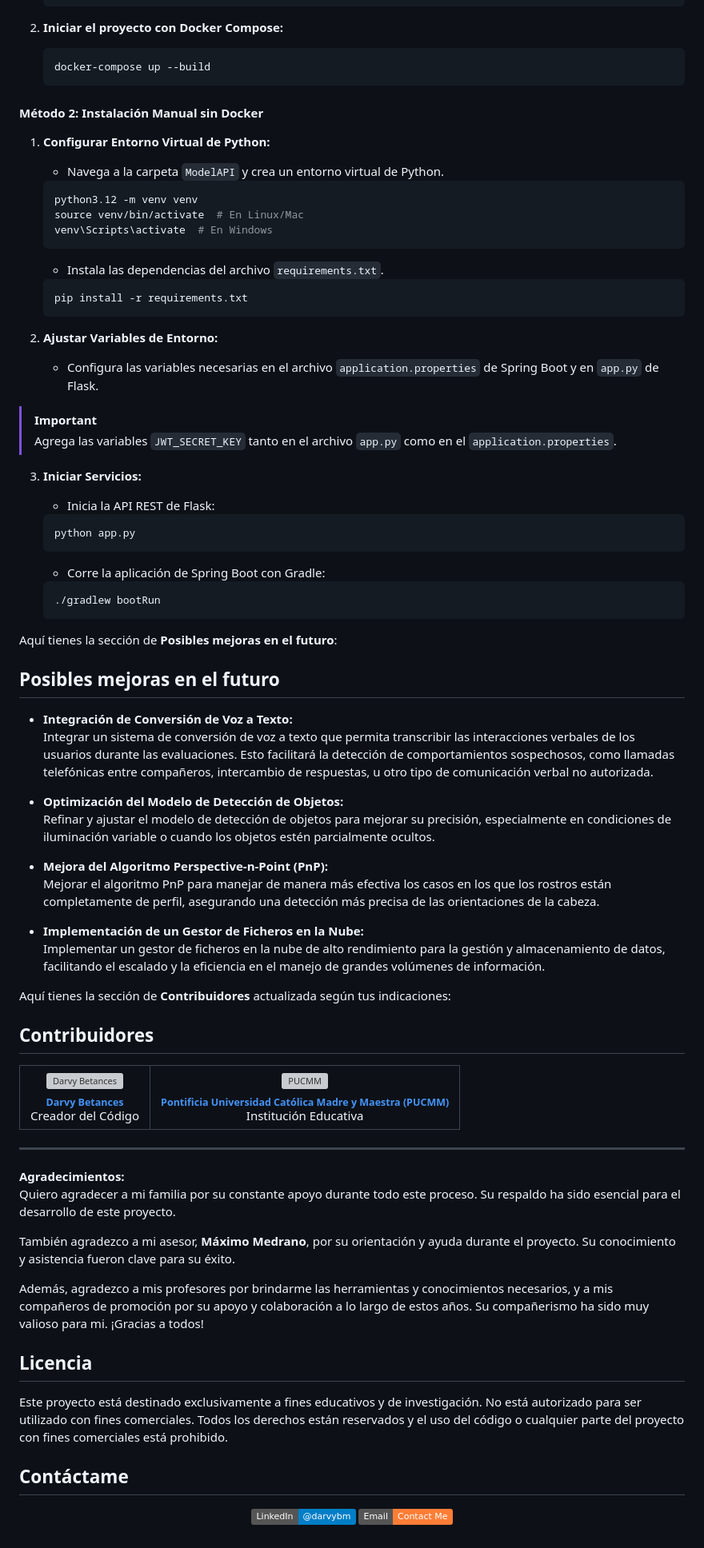
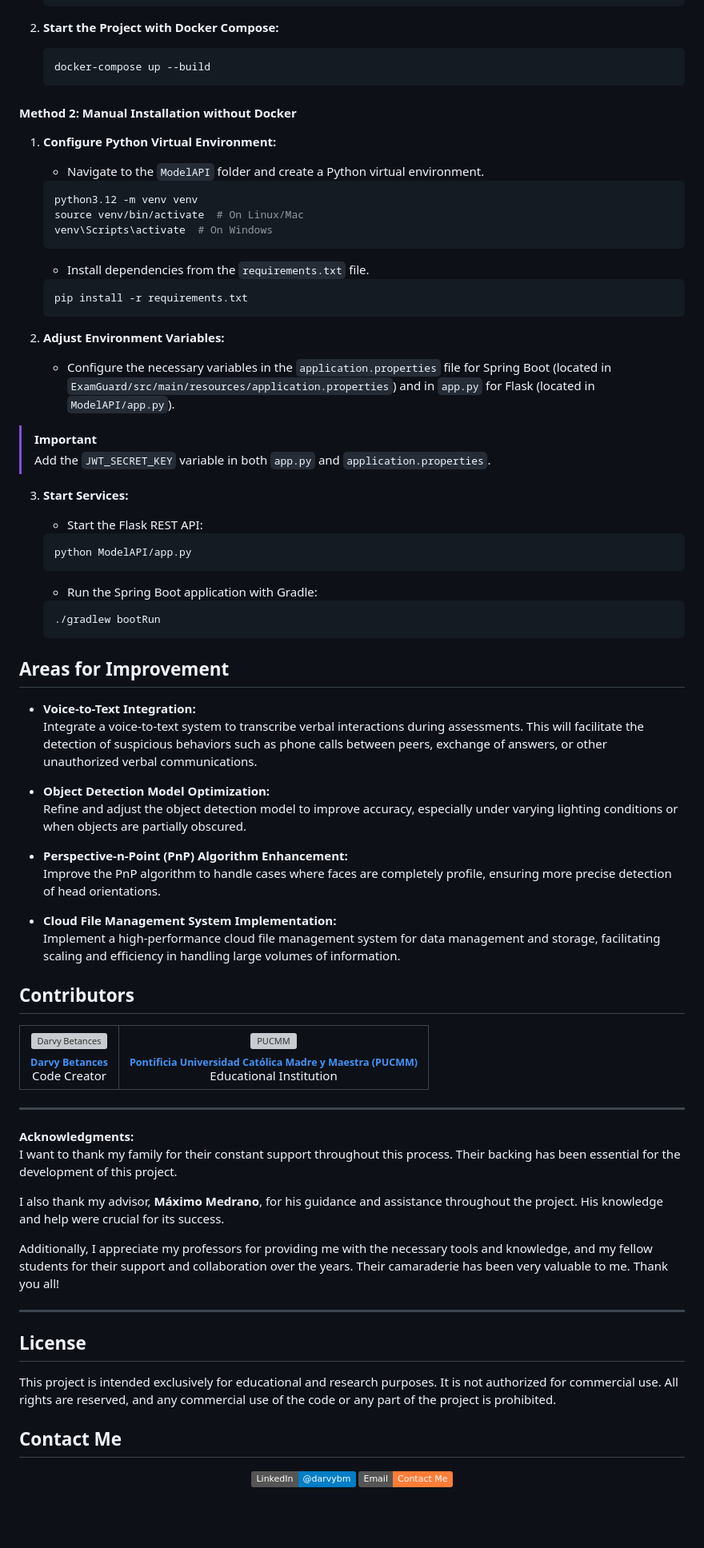
Before and after one commit to darvybm/examguard-ai, a Markdown page: README.md, the part around one of its changes. Shown at 80% size. GitHub-like rendering; badges without logos; blank space fills up the shorter version; grey boxes are pictures that could not be loaded.

````diff
--- a/README.md
+++ b/README.md
@@ -314,71 +357,68 @@ public enum EventType {
     SPRING_DATA_MONGODB_URI=mongodb://mongo:27017/examguard
     ```
 
-2. **Iniciar el proyecto con Docker Compose:**
+2. **Start the Project with Docker Compose:**
 
     ```bash
     docker-compose up --build
     ```
 
-#### **Método 2: Instalación Manual sin Docker**
+#### **Method 2: Manual Installation without Docker**
 
-1. **Configurar Entorno Virtual de Python:**
+1. **Configure Python Virtual Environment:**
 
-   - Navega a la carpeta `ModelAPI` y crea un entorno virtual de Python.
+   - Navigate to the `ModelAPI` folder and create a Python virtual environment.
 
     ```bash
     python3.12 -m venv venv
-    source venv/bin/activate  # En Linux/Mac
-    venv\Scripts\activate  # En Windows
+    source venv/bin/activate  # On Linux/Mac
+    venv\Scripts\activate  # On Windows
     ```
 
-   - Instala las dependencias del archivo `requirements.txt`.
+   - Install dependencies from the `requirements.txt` file.
 
     ```bash
     pip install -r requirements.txt
     ```
 
-2. **Ajustar Variables de Entorno:**
+2. **Adjust Environment Variables:**
 
-   - Configura las variables necesarias en el archivo `application.properties` de Spring Boot y en `app.py` de Flask.
+   - Configure the necessary variables in the `application.properties` file for Spring Boot (located in `ExamGuard/src/main/resources/application.properties`) and in `app.py` for Flask (located in `ModelAPI/app.py`).
 
 > [!IMPORTANT]
-> Agrega las variables `JWT_SECRET_KEY` tanto en el archivo `app.py` como en el `application.properties`.
+> Add the `JWT_SECRET_KEY` variable in both `app.py` and `application.properties`.
 
-3. **Iniciar Servicios:**
+3. **Start Services:**
 
-   - Inicia la API REST de Flask:
+   - Start the Flask REST API:
 
     ```bash
-    python app.py
+    python ModelAPI/app.py
     ```
 
-   - Corre la aplicación de Spring Boot con Gradle:
+   - Run the Spring Boot application with Gradle:
 
     ```bash
     ./gradlew bootRun
     ```
 
-Aquí tienes la sección de **Posibles mejoras en el futuro**:
+## **Areas for Improvement**
 
-## **Posibles mejoras en el futuro**
+- **Voice-to-Text Integration:**
+  Integrate a voice-to-text system to transcribe verbal interactions during assessments. This will facilitate the detection of suspicious behaviors such as phone calls between peers, exchange of answers, or other unauthorized verbal communications.
 
-- **Integración de Conversión de Voz a Texto:**
-  Integrar un sistema de conversión de voz a texto que permita transcribir las interacciones verbales de los usuarios durante las evaluaciones. Esto facilitará la detección de comportamientos sospechosos, como llamadas telefónicas entre compañeros, intercambio de respuestas, u otro tipo de comunicación verbal no autorizada.
+- **Object Detection Model Optimization:**
+  Refine and adjust the object detection model to improve accuracy, especially under varying lighting conditions or when objects are partially obscured.
 
-- **Optimización del Modelo de Detección de Objetos:**
-  Refinar y ajustar el modelo de detección de objetos para mejorar su precisión, especialmente en condiciones de iluminación variable o cuando los objetos estén parcialmente ocultos.
+- **Perspective-n-Point (PnP) Algorithm Enhancement:**
+  Improve the PnP algorithm to handle cases where faces are completely profile, ensuring more precise detection of head orientations.
 
-- **Mejora del Algoritmo Perspective-n-Point (PnP):**
-  Mejorar el algoritmo PnP para manejar de manera más efectiva los casos en los que los rostros están completamente de perfil, asegurando una detección más precisa de las orientaciones de la cabeza.
-
-- **Implementación de un Gestor de Ficheros en la Nube:**
-  Implementar un gestor de ficheros en la nube de alto rendimiento para la gestión y almacenamiento de datos, facilitando el escalado y la eficiencia en el manejo de grandes volúmenes de información.
+- **Cloud File Management System Implementation:**
+  Implement a high-performance cloud file management system for data management and storage, facilitating scaling and efficiency in handling large volumes of information.
 
 
-Aquí tienes la sección de **Contribuidores** actualizada según tus indicaciones:
+## **Contributors**
 
-## **Contribuidores**
 <table>
   <tr>
     <td align="center">
@@ -388,7 +428,7 @@ Aquí tienes la sección de **Contribuidores** actualizada según tus indicacion
         <sub><b>Darvy Betances</b></sub>
       </a>
       <br />
-      <span>Creador del Código</span>
+      <span>Code Creator</span>
     </td>
     <td align="center">
       <a href="https://pucmm.edu.do/">
@@ -397,24 +437,28 @@ Aquí tienes la sección de **Contribuidores** actualizada según tus indicacion
         <sub><b>Pontificia Universidad Católica Madre y Maestra (PUCMM)</b></sub>
       </a>
       <br />
-      <span>Institución Educativa</span>
+      <span>Educational Institution</span>
     </td>
   </tr>
 </table>
 
 ---
 
-**Agradecimientos:**
-Quiero agradecer a mi familia por su constante apoyo durante todo este proceso. Su respaldo ha sido esencial para el desarrollo de este proyecto.
+**Acknowledgments:**
+I want to thank my family for their constant support throughout this process. Their backing has been essential for the development of this project.
 
-También agradezco a mi asesor, **Máximo Medrano**, por su orientación y ayuda durante el proyecto. Su conocimiento y asistencia fueron clave para su éxito.
+I also thank my advisor, **Máximo Medrano**, for his guidance and assistance throughout the project. His knowledge and help were crucial for its success.
 
-Además, agradezco a mis profesores por brindarme las herramientas y conocimientos necesarios, y a mis compañeros de promoción por su apoyo y colaboración a lo largo de estos años. Su compañerismo ha sido muy valioso para mi. ¡Gracias a todos!
+Additionally, I appreciate my professors for providing me with the necessary tools and knowledge, and my fellow students for their support and collaboration over the years. Their camaraderie has been very valuable to me. Thank you all!
 
-## Licencia
-Este proyecto está destinado exclusivamente a fines educativos y de investigación. No está autorizado para ser utilizado con fines comerciales. Todos los derechos están reservados y el uso del código o cualquier parte del proyecto con fines comerciales está prohibido.
+---
 
-## Contáctame
+## **License**
+
+This project is intended exclusively for educational and research purposes. It is not authorized for commercial use. All rights are reserved, and any commercial use of the code or any part of the project is prohibited.
+
+
+## **Contact Me**
 
 <p align="center">
   <a href="https://www.linkedin.com/in/darvybm" target="_blank">
````
Also changed, not shown: other parts of README.md (+154 -111 lines).
